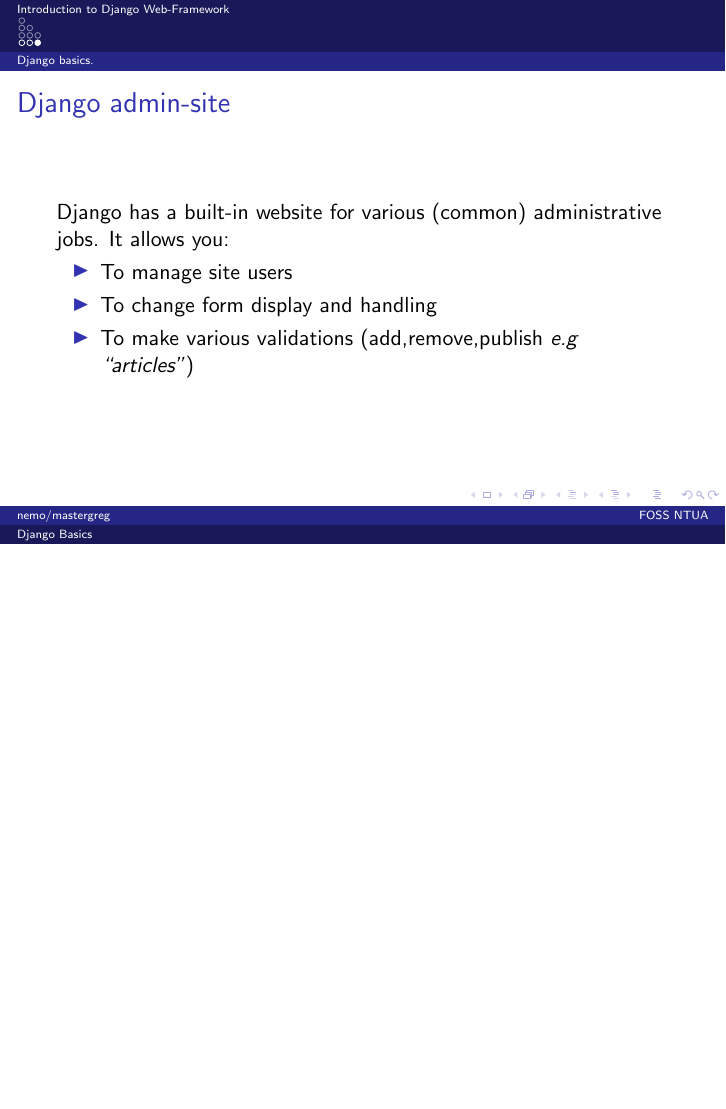
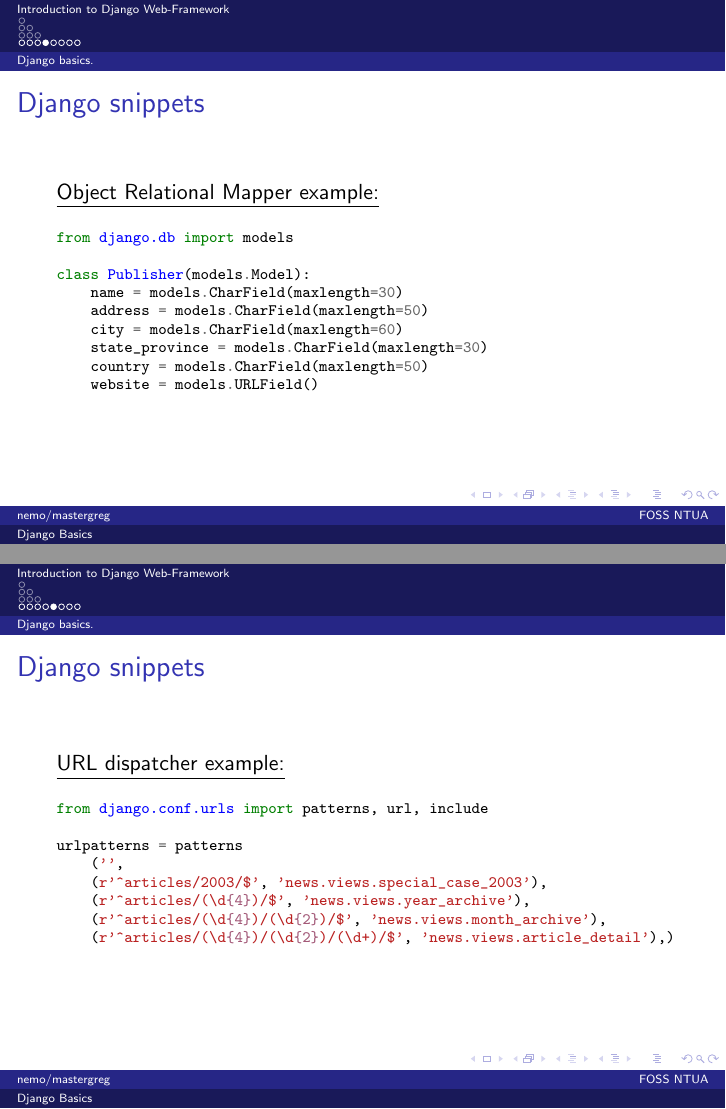
Before and after one commit to mastergreg/Python-Intro, LaTeX slides (Slides/Set_2/Set_2.tex): page 27 of 27 before the commit and pages 28 and 29 of 32 after it, the two joined at a grey line, the shorter picture padded with empty space. Compiled offline with pdfLaTeX.

Commit message:
Finished Slides Set_2

```diff
--- a/Slides/Set_2/Set_2.tex
+++ b/Slides/Set_2/Set_2.tex
@@ -110,3 +110,41 @@ Django has a built-in website for various (common) administrative jobs. It allow
 \end{itemize}
 \end{frame}
 
+\begin{frame}[fragile]
+  \frametitle{Django snippets}
+\underline{Object Relational Mapper example:}
+
+	\begin{minted}[fontsize=\scriptsize]{python}
+
+from django.db import models
+
+class Publisher(models.Model):
+    name = models.CharField(maxlength=30)
+    address = models.CharField(maxlength=50)
+    city = models.CharField(maxlength=60)
+    state_province = models.CharField(maxlength=30)
+    country = models.CharField(maxlength=50)
+    website = models.URLField()
+
+	\end{minted}
+
+\end{frame}
+
+\begin{frame}[fragile]
+  \frametitle{Django snippets}
+\underline{URL dispatcher example:}
+
+	\begin{minted}[fontsize=\scriptsize]{python}
+
+from django.conf.urls import patterns, url, include
+
+urlpatterns = patterns
+    ('',
+    (r'^articles/2003/$', 'news.views.special_case_2003'),
+    (r'^articles/(\d{4})/$', 'news.views.year_archive'),
+    (r'^articles/(\d{4})/(\d{2})/$', 'news.views.month_archive'),
+    (r'^articles/(\d{4})/(\d{2})/(\d+)/$', 'news.views.article_detail'),)
+
+	\end{minted}
+
+\end{frame}
```
Also changed, not shown: Slides/Set_2/Set_2.pdf, Slides/Set_2/Set_2.tex (61 more changed lines).
